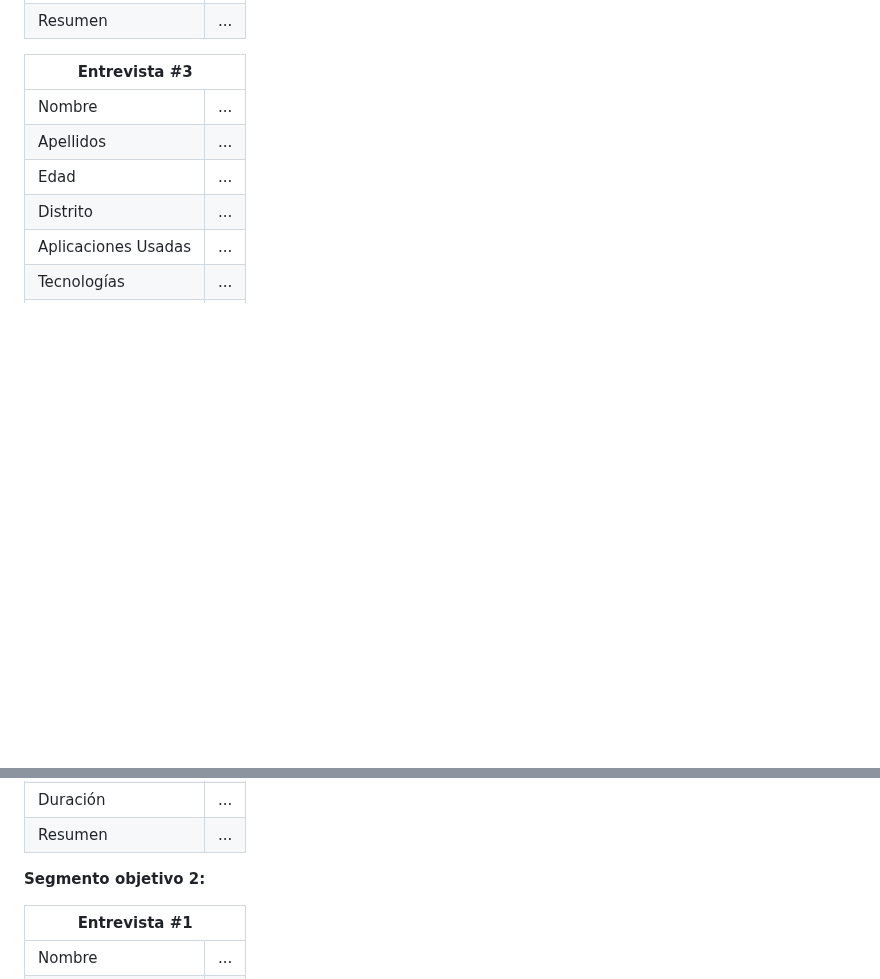
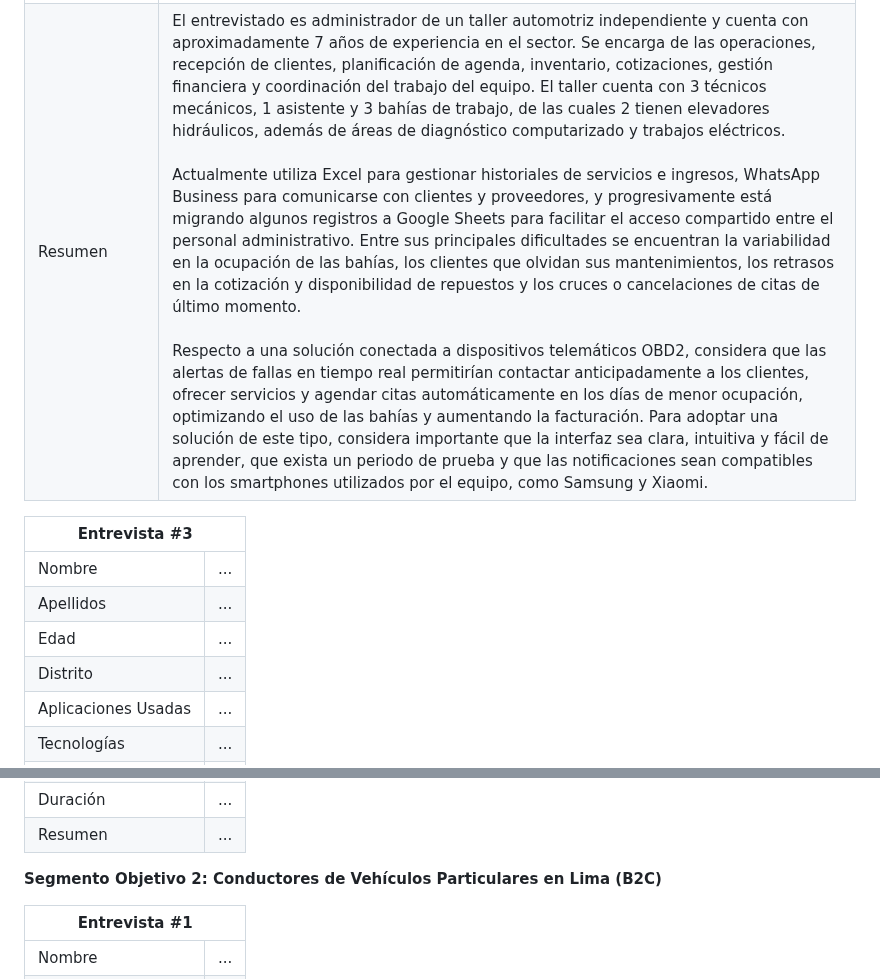
Before and after one commit to tux-logic/upc-pre-202620-1acc0238-13981-TuxLogic-report, a Markdown page: typst/11-interviews.md, 2 parts joined by grey strips. Rendered like a GitHub page; blank space fills up the shorter version.

```diff
--- a/typst/11-interviews.md
+++ b/typst/11-interviews.md
@@ -215,10 +221,13 @@ Este cuestionario busca explorar las conductas de mantenimiento, las barreras co
   </tr>
   <tr>
     <td>Resumen</td>
-    <td>...</td>
+    <td>El entrevistado es administrador de un taller automotriz independiente y cuenta con aproximadamente 7 años de experiencia en el sector. Se encarga de las operaciones, recepción de clientes, planificación de agenda, inventario, cotizaciones, gestión financiera y coordinación del trabajo del equipo. El taller cuenta con 3 técnicos mecánicos, 1 asistente y 3 bahías de trabajo, de las cuales 2 tienen elevadores hidráulicos, además de áreas de diagnóstico computarizado y trabajos eléctricos.<br><br>
+    Actualmente utiliza Excel para gestionar historiales de servicios e ingresos, WhatsApp Business para comunicarse con clientes y proveedores, y progresivamente está migrando algunos registros a Google Sheets para facilitar el acceso compartido entre el personal administrativo. Entre sus principales dificultades se encuentran la variabilidad en la ocupación de las bahías, los clientes que olvidan sus mantenimientos, los retrasos en la cotización y disponibilidad de repuestos y los cruces o cancelaciones de citas de último momento.<br><br>
+    Respecto a una solución conectada a dispositivos telemáticos OBD2, considera que las alertas de fallas en tiempo real permitirían contactar anticipadamente a los clientes, ofrecer servicios y agendar citas automáticamente en los días de menor ocupación, optimizando el uso de las bahías y aumentando la facturación. Para adoptar una solución de este tipo, considera importante que la interfaz sea clara, intuitiva y fácil de aprender, que exista un periodo de prueba y que las notificaciones sean compatibles con los smartphones utilizados por el equipo, como Samsung y Xiaomi.</td>
   </tr>
 </tbody>
 </table>
+
 
 <table>
 <thead>
@@ -278,7 +287,7 @@ Este cuestionario busca explorar las conductas de mantenimiento, las barreras co
 </tbody>
 </table>
 
-**Segmento objetivo 2:**
+**Segmento Objetivo 2: Conductores de Vehículos Particulares en Lima (B2C)**
 
 <table>
 <thead>
```
Also changed, not shown: other parts of typst/11-interviews.md (+35 -29 lines).
